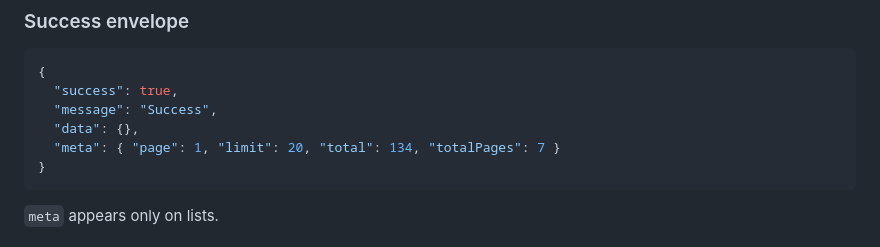
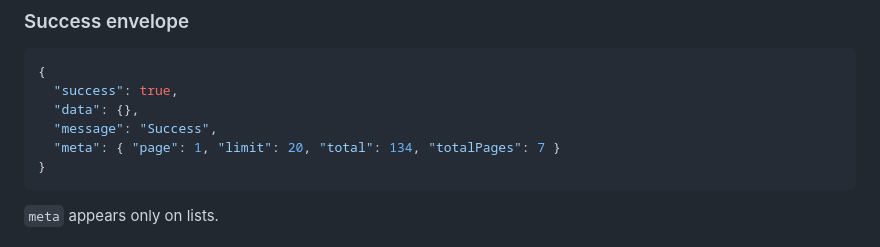
Before and after one commit to andhalebabalu/campuspin, a Markdown page: docs/04-api-spec.md, the part around the change. Rendered like a GitHub page.

````diff
--- a/docs/04-api-spec.md
+++ b/docs/04-api-spec.md
@@ -22,8 +22,8 @@ Answers spec §62 item **5** (API module structure) in detail. Every endpoint he
 ```json
 {
   "success": true,
+  "data": {},
   "message": "Success",
-  "data": {},
   "meta": { "page": 1, "limit": 20, "total": 134, "totalPages": 7 }
 }
 ```
````
Also changed, not shown: docs/01-analysis-and-risks.md (+1 -1 lines), docs/08-roadmap.md (+1 -1 lines).
